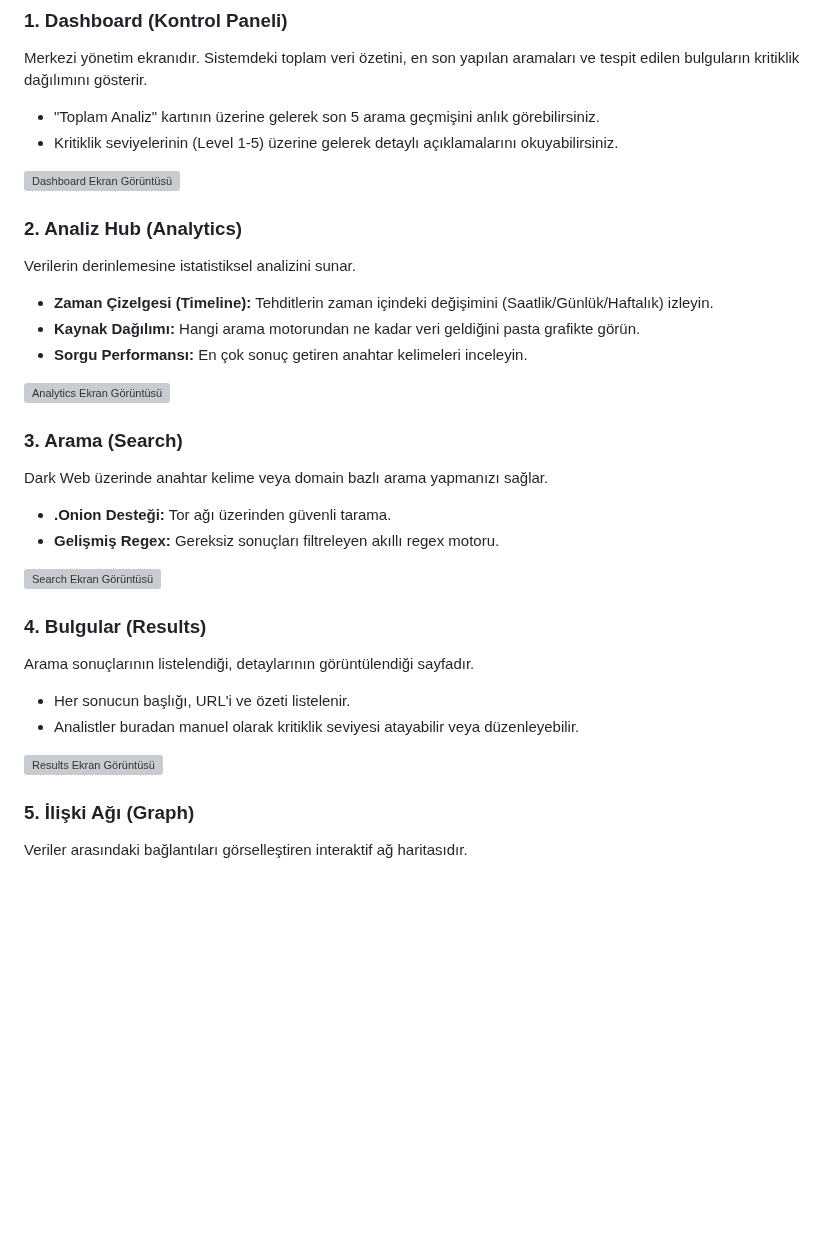
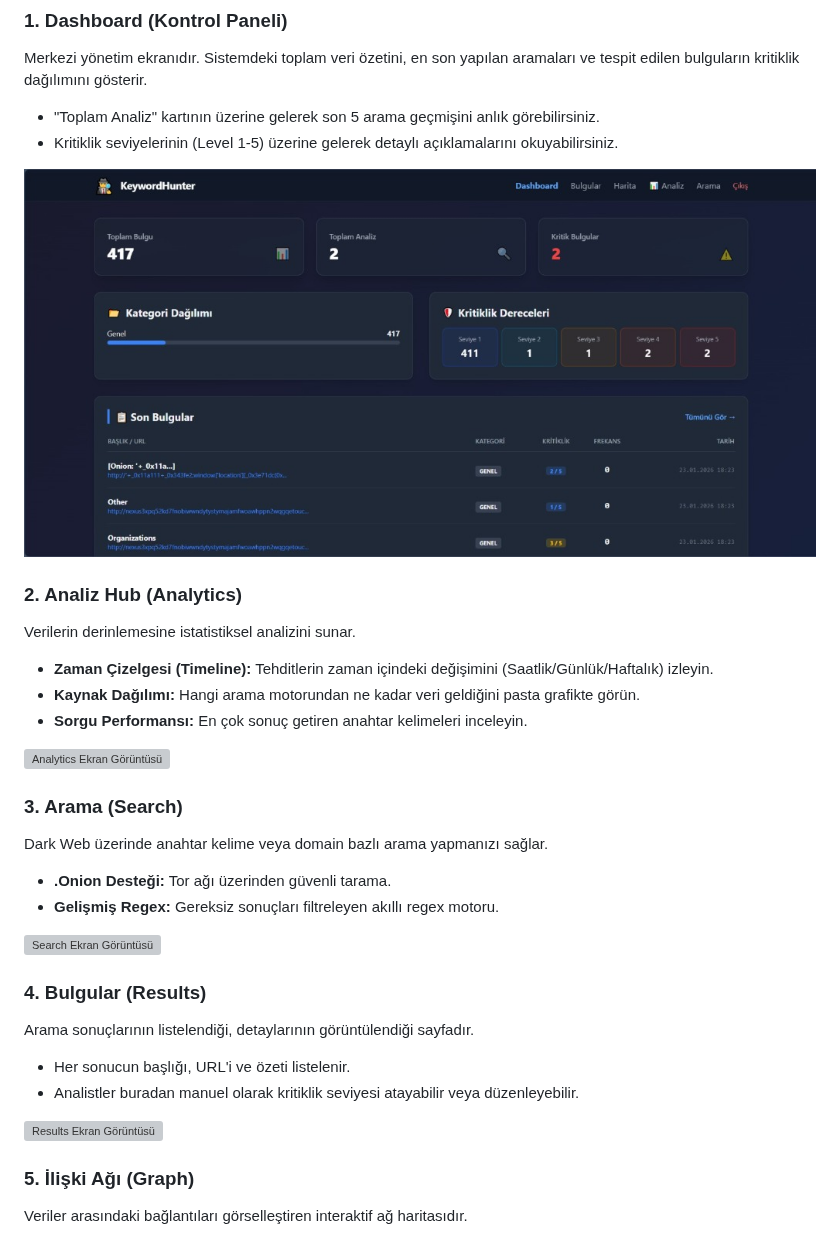
Before and after one commit to mehmetyasinuzun/Keyword-Hunter, a Markdown page: README.md, the part around one of its changes. GitHub-like rendering; pictures changed too: docs/screenshots/dashboard_view.jpg (added); blank space fills up the shorter version; grey boxes are pictures that could not be loaded.

Commit message:
Docs: Update README with user-provided screenshots

```diff
--- a/README.md
+++ b/README.md
@@ -44,7 +44,7 @@ Merkezi yönetim ekranıdır. Sistemdeki toplam veri özetini, en son yapılan a
 *   "Toplam Analiz" kartının üzerine gelerek son 5 arama geçmişini anlık görebilirsiniz.
 *   Kritiklik seviyelerinin (Level 1-5) üzerine gelerek detaylı açıklamalarını okuyabilirsiniz.
 
-![Dashboard Ekran Görüntüsü](docs/screenshots/dashboard.png)
+![Dashboard Ekran Görüntüsü](docs/screenshots/dashboard_view.jpg)
 
 ### 2. Analiz Hub (Analytics)
 Verilerin derinlemesine istatistiksel analizini sunar.
```
Also changed, not shown: other parts of README.md (+3 -3 lines).
